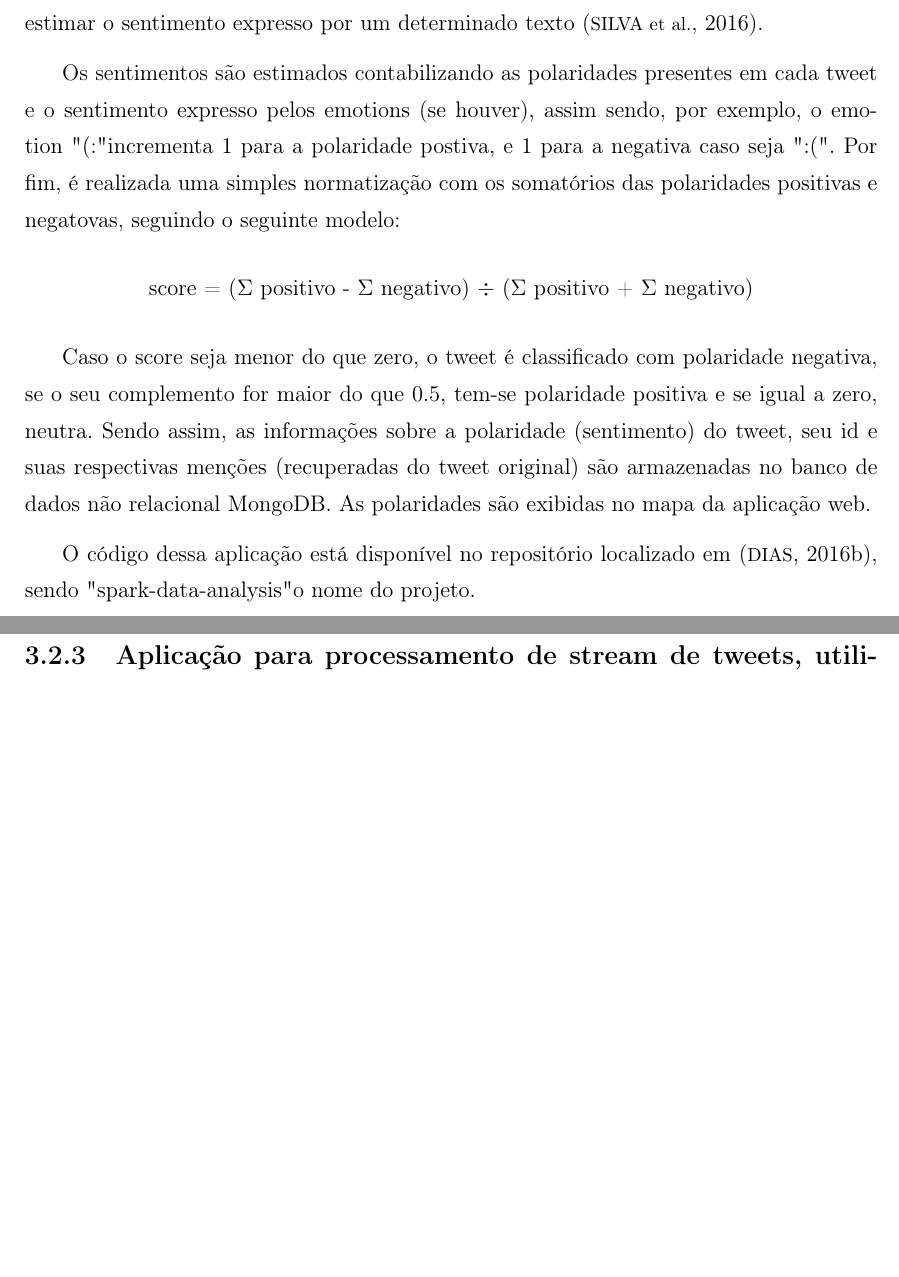
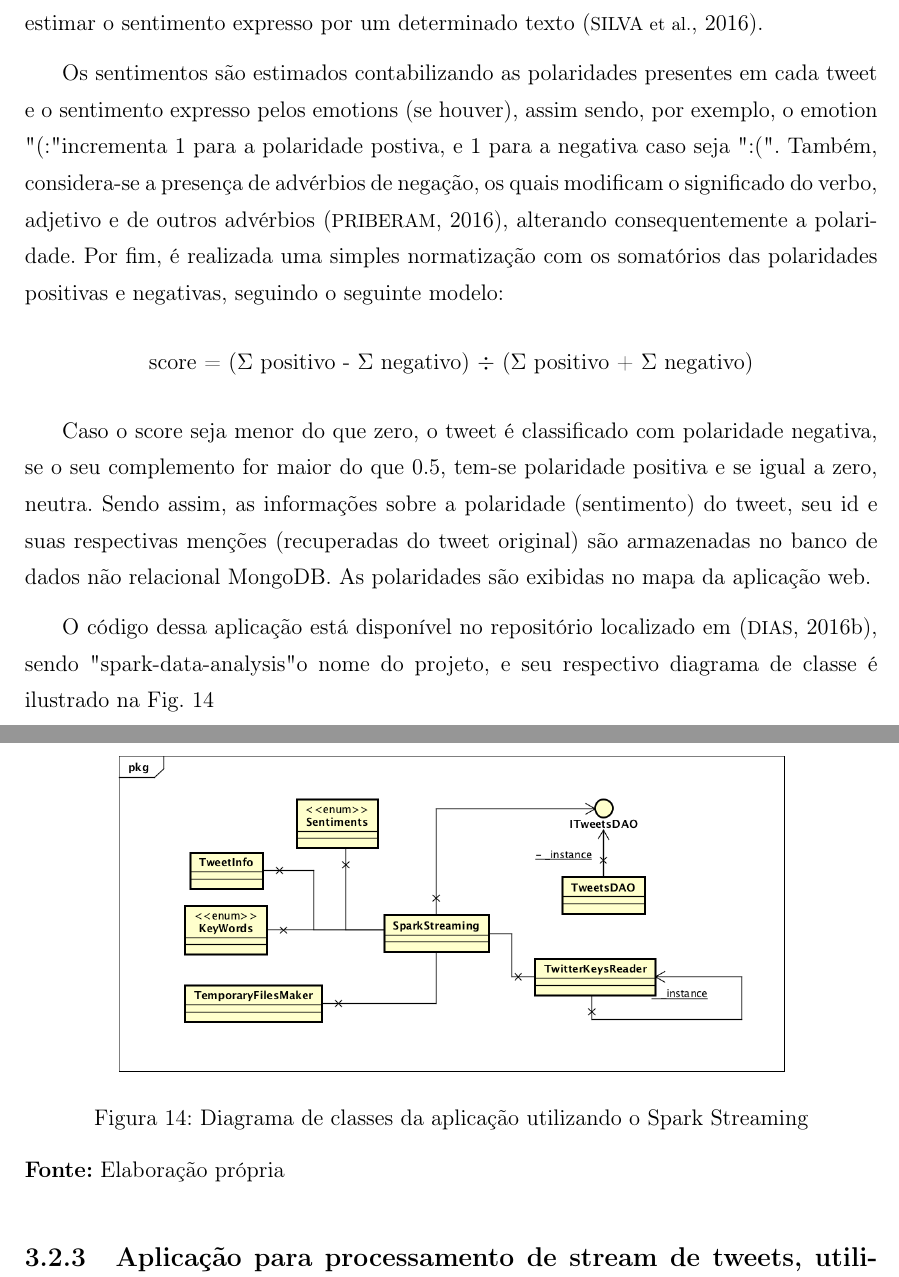
Before and after one commit to akhaleel/monografia, a LaTeX thesis (Monografia.tex, which reads Capitulos/Capitulo3.tex): two parts of pages 44 and 45 of 53, joined at a grey line, cut so that both start at the same text, the shorter picture padded with empty space. Compiled offline with pdfLaTeX; the source files are stored in an older character set and shown here as Unicode; a LaTeX package or settings file that is missing is left out.

Commit message:
chapter 3.2.2 updated

```diff
--- a/Capitulos/Capitulo3.tex
+++ b/Capitulos/Capitulo3.tex
@@ -202,12 +202,20 @@ Após a obtenção dos tokens, foram atribuídas a eles tags referentes as suas
 
 A análise de sentimentos foi realizada com o suporte do Sentilex (versão 1), que é um léxico de sentimentos para o Português, constituído de 6.321 lemas adjectivais (por convenção, na forma masculina singular) e 25.406 formas flexionadas, contendo como um de seus atributos a polaridade do adjectivo. As polaridade são classificadas em positivo (67\% de precisão), negativo (82\% de precisão), ou, neutro (45\% de precisão), possibilitando estimar o sentimento expresso por um determinado texto \cite{Sentilex}.
 
-Os sentimentos são estimados contabilizando as polaridades presentes em cada tweet e o sentimento expresso pelos emotions (se houver), assim sendo, por exemplo, o emotion "(:" incrementa 1 para a polaridade postiva, e 1 para a negativa caso seja ":(". Por fim, é realizada uma simples normatização com os somatórios das polaridades positivas e negatovas, seguindo o seguinte modelo:
+Os sentimentos são estimados contabilizando as polaridades presentes em cada tweet e o sentimento expresso pelos emotions (se houver), assim sendo, por exemplo, o emotion "(:" incrementa 1 para a polaridade postiva, e 1 para a negativa caso seja ":(". Também, considera-se a presença de advérbios de negação, os quais modificam o significado do verbo, adjetivo e de outros advérbios \cite{Priberam}, alterando consequentemente a polaridade. Por fim, é realizada uma simples normatização com os somatórios das polaridades positivas e negativas, seguindo o seguinte modelo:
 {\begin{center} score = ($\Sigma$ positivo - $\Sigma$ negativo) $\div$  ($\Sigma$ positivo + $\Sigma$ negativo)\end{center}}
 
 Caso o score seja menor do que zero, o tweet é classificado com polaridade negativa, se o seu complemento for maior do que 0.5, tem-se polaridade positiva e se igual a zero, neutra. Sendo assim, as informações sobre a polaridade (sentimento) do tweet, seu id e suas respectivas menções (recuperadas do tweet original) são armazenadas no banco de dados não relacional MongoDB. As polaridades são exibidas no mapa da aplicação web.
 
-O código dessa aplicação está disponível no repositório localizado em \cite{GitRepository}, sendo "spark-data-analysis" o nome do projeto.
+O código dessa aplicação está disponível no repositório localizado em \cite{GitRepository}, sendo "spark-data-analysis" o nome do projeto, e seu respectivo diagrama de classe é ilustrado na Fig. \ref{fig:sparkDataAnalysisClassDiagram}
+
+\begin{figure}[!htb]
+  \centering
+    \includegraphics[width=0.8\textwidth]{Imagens/sparkDataAnalysisClassDiagram.png}
+  \caption{Diagrama de classes da aplicação utilizando o Spark Streaming}
+	\begin{flushleft}{\bf Fonte:} Elaboração própria\end{flushleft}
+  \label{fig:sparkDataAnalysisClassDiagram}
+\end{figure}
 
 \subsection{Aplicação para processamento de stream de tweets, utilizando Storm}
 \label{stormApp}
```
Also changed, not shown: Imagens/sparkDataAnalysisClassDiagram.png (added), Monografia.pdf, 9 other files.
